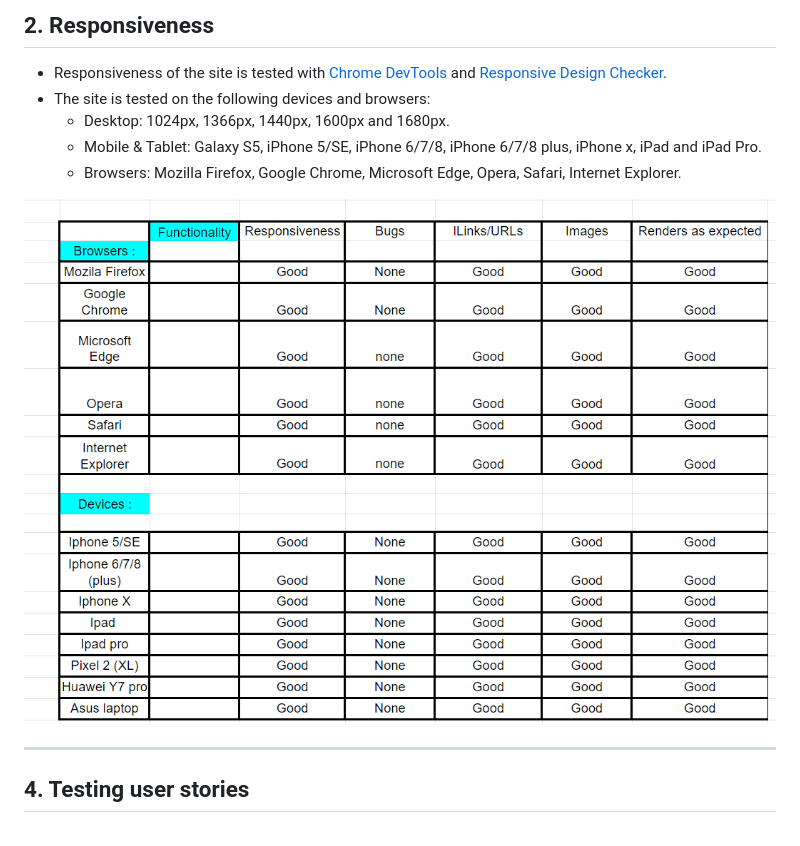
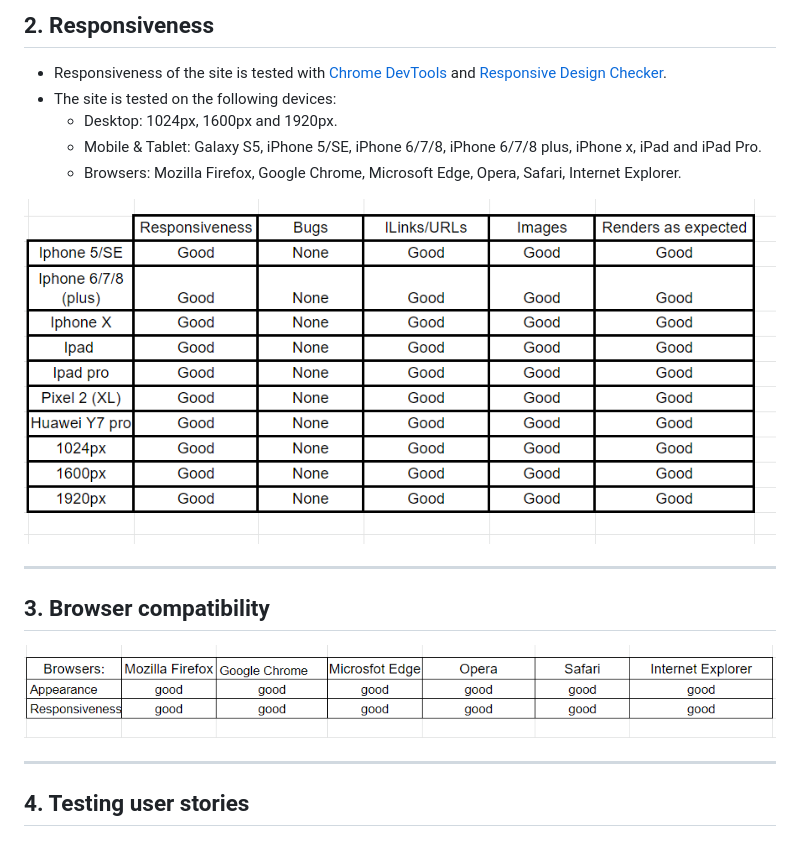
Before and after one commit to lonneke-dev/PlaceToGo, a Markdown page: TESTING.md, the part around the change. GitHub-like rendering; pictures changed too: static/images/browser.png (added), static/images/responsive.png (added), static/images/responsiveness.png (deleted).

```diff
--- a/TESTING.md
+++ b/TESTING.md
@@ -36,12 +36,19 @@
 
 ## 2. Responsiveness
 - Responsiveness of the site is tested with [Chrome DevTools](https://developers.google.com/web/tools/chrome-devtools) and [Responsive Design Checker](https://www.responsivedesignchecker.com/).
-- The site is tested on the following devices and browsers:
-    - Desktop: 1024px, 1366px, 1440px, 1600px and 1680px.
+- The site is tested on the following devices:
+    - Desktop: 1024px, 1600px and 1920px.
     - Mobile & Tablet: Galaxy S5, iPhone 5/SE, iPhone 6/7/8, iPhone 6/7/8 plus, iPhone x, iPad and  iPad Pro.
     - Browsers: Mozilla Firefox, Google Chrome, Microsoft Edge, Opera, Safari, Internet Explorer.
 
-![Responsiveness testing](static/images/responsiveness.png)
+![Responsiveness testing](static/images/responsive.png)
+
+---
+
+<span id="browser-compatibility"></span>
+
+## 3. Browser compatibility
+![Browser compatibility](static/images/browser.png)
 
 ---
 
```
Also changed, not shown: README.md (+2 -19 lines), 9 other files.
